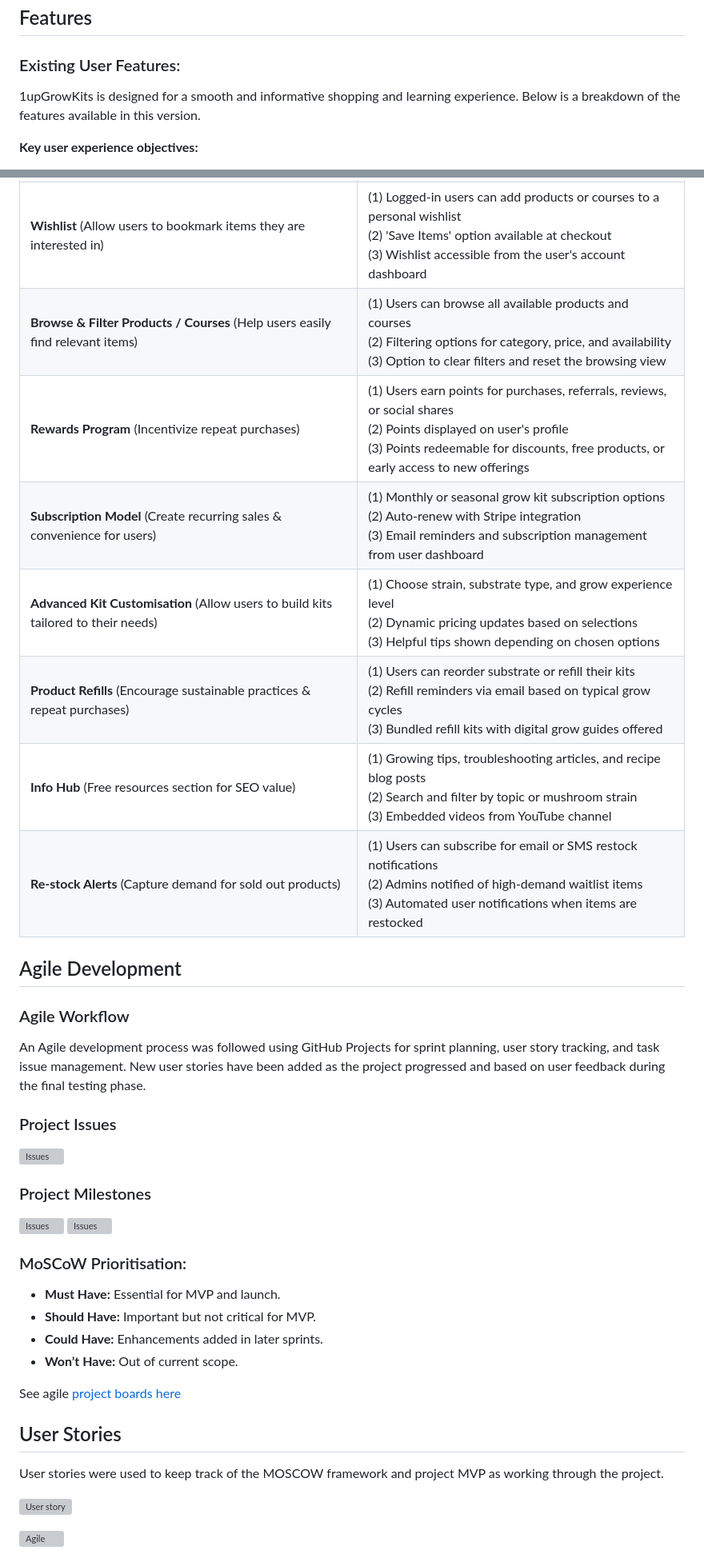
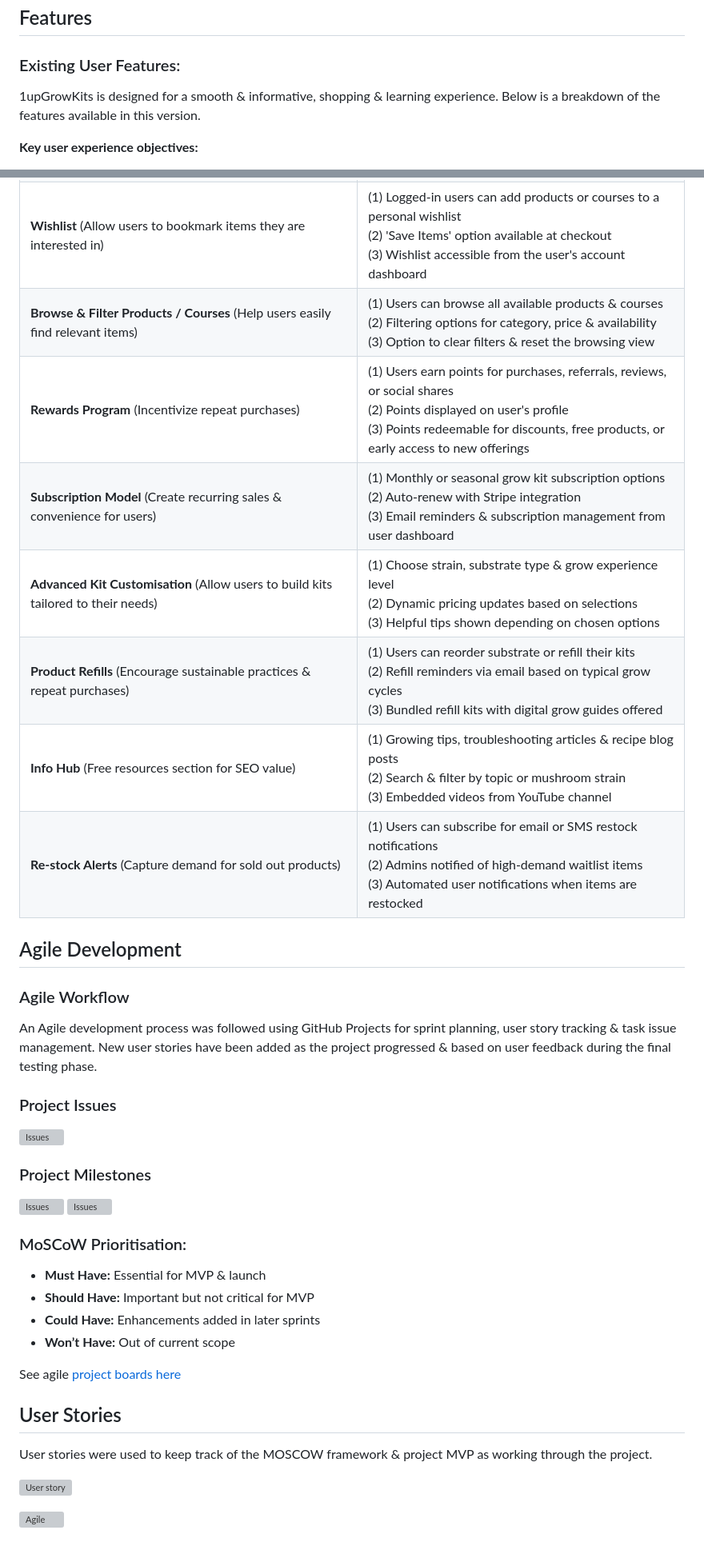
Before and after one commit to SchoemanClaudia/1up-growkits, a Markdown page: README.md, 2 parts joined by grey strips. Shown at 80% size. Drawn GitHub-style; grey boxes are pictures that could not be loaded.

```diff
--- a/README.md
+++ b/README.md
@@ -195,7 +195,7 @@ The Facebook page for **1up GrowKits** serves as a key channel for community bui
 ## Features
 
 ### Existing User Features:
-1upGrowKits is designed for a smooth and informative shopping and learning experience. Below is a breakdown of the features available in this version.
+1upGrowKits is designed for a smooth & informative, shopping & learning experience. Below is a breakdown of the features available in this version.
 
 **Key user experience objectives:**
 - Immediately communicate the purpose of the site
@@ -351,12 +351,12 @@ The following features are planned for possible future development to enhance us
 | **Product & Course Reviews** (Build trust & provide social proof) | (1) Logged-in users can leave reviews with optional star ratings<br>(2) Reviews displayed on product & course detail pages<br>(3) Admin moderation panel for managing posted content<br>(4) 'Most Loved' badge for products with high ratings |
 | **Course Calendar** (Users can easily find available dates & register for upcoming courses) | (1) Calendar view for all scheduled courses<br>(2) Filter by level (beginner to advanced) or location (on-site / online)<br>(3) 'Book Now' button integrated into calendar view |
 | **Wishlist** (Allow users to bookmark items they are interested in) | (1) Logged-in users can add products or courses to a personal wishlist<br>(2) 'Save Items' option available at checkout<br>(3) Wishlist accessible from the user's account dashboard |
-| **Browse & Filter Products / Courses** (Help users easily find relevant items) | (1) Users can browse all available products and courses<br>(2) Filtering options for category, price, and availability<br>(3) Option to clear filters and reset the browsing view |
+| **Browse & Filter Products / Courses** (Help users easily find relevant items) | (1) Users can browse all available products & courses<br>(2) Filtering options for category, price & availability<br>(3) Option to clear filters & reset the browsing view |
 | **Rewards Program** (Incentivize repeat purchases) | (1) Users earn points for purchases, referrals, reviews, or social shares<br>(2) Points displayed on user's profile<br>(3) Points redeemable for discounts, free products, or early access to new offerings |
-| **Subscription Model** (Create recurring sales & convenience for users) | (1) Monthly or seasonal grow kit subscription options<br>(2) Auto-renew with Stripe integration<br>(3) Email reminders and subscription management from user dashboard |
-| **Advanced Kit Customisation** (Allow users to build kits tailored to their needs) | (1) Choose strain, substrate type, and grow experience level<br>(2) Dynamic pricing updates based on selections<br>(3) Helpful tips shown depending on chosen options |
+| **Subscription Model** (Create recurring sales & convenience for users) | (1) Monthly or seasonal grow kit subscription options<br>(2) Auto-renew with Stripe integration<br>(3) Email reminders & subscription management from user dashboard |
+| **Advanced Kit Customisation** (Allow users to build kits tailored to their needs) | (1) Choose strain, substrate type & grow experience level<br>(2) Dynamic pricing updates based on selections<br>(3) Helpful tips shown depending on chosen options |
 | **Product Refills** (Encourage sustainable practices & repeat purchases) | (1) Users can reorder substrate or refill their kits<br>(2) Refill reminders via email based on typical grow cycles<br>(3) Bundled refill kits with digital grow guides offered |
-| **Info Hub** (Free resources section for SEO value) | (1) Growing tips, troubleshooting articles, and recipe blog posts<br>(2) Search and filter by topic or mushroom strain<br>(3) Embedded videos from YouTube channel |
+| **Info Hub** (Free resources section for SEO value) | (1) Growing tips, troubleshooting articles & recipe blog posts<br>(2) Search & filter by topic or mushroom strain<br>(3) Embedded videos from YouTube channel |
 | **Re-stock Alerts** (Capture demand for sold out products) | (1) Users can subscribe for email or SMS restock notifications<br>(2) Admins notified of high-demand waitlist items<br>(3) Automated user notifications when items are restocked |
 
 
@@ -364,7 +364,7 @@ The following features are planned for possible future development to enhance us
 
 ### Agile Workflow
 
-An Agile development process was followed using GitHub Projects for sprint planning, user story tracking, and task issue management. New user stories have been added as the project progressed and based on user feedback during the final testing phase.
+An Agile development process was followed using GitHub Projects for sprint planning, user story tracking & task issue management. New user stories have been added as the project progressed & based on user feedback during the final testing phase.
 
 ### Project Issues
 
@@ -377,17 +377,17 @@ An Agile development process was followed using GitHub Projects for sprint plann
 
 ### MoSCoW Prioritisation:
 
-- **Must Have:** Essential for MVP and launch.
-- **Should Have:** Important but not critical for MVP.
-- **Could Have:** Enhancements added in later sprints.
-- **Won’t Have:** Out of current scope.
+- **Must Have:** Essential for MVP & launch
+- **Should Have:** Important but not critical for MVP
+- **Could Have:** Enhancements added in later sprints
+- **Won’t Have:** Out of current scope
 
 See agile [project boards here](https://github.com/users/SchoemanClaudia/projects/5/views/6)
 
 
 ## User Stories
 
-User stories were used to keep track of the MOSCOW framework and project MVP as working through the project.
+User stories were used to keep track of the MOSCOW framework & project MVP as working through the project.
 
 ![User story](static/documentation/readme/user-story.webp)
 
```
Also changed, not shown: other parts of README.md (+117 -117 lines), TESTING.md (+36 -36 lines).
